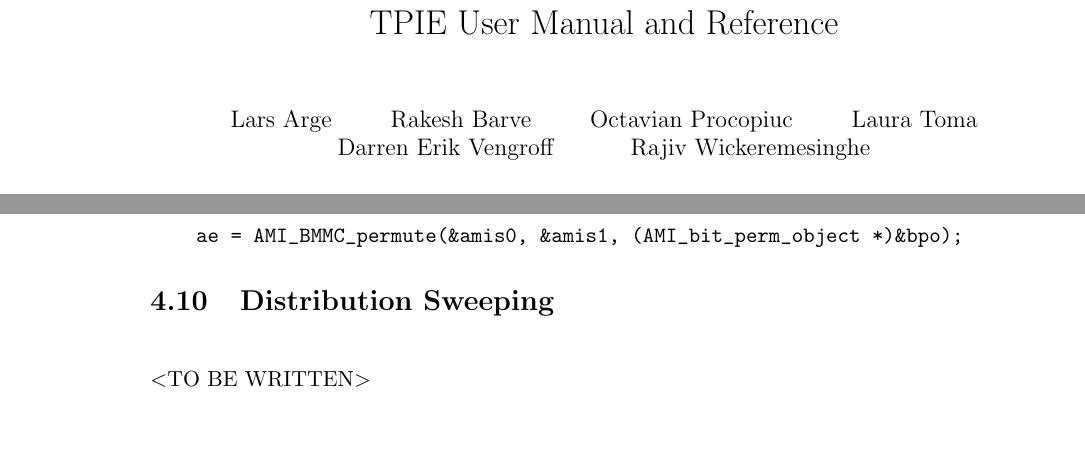
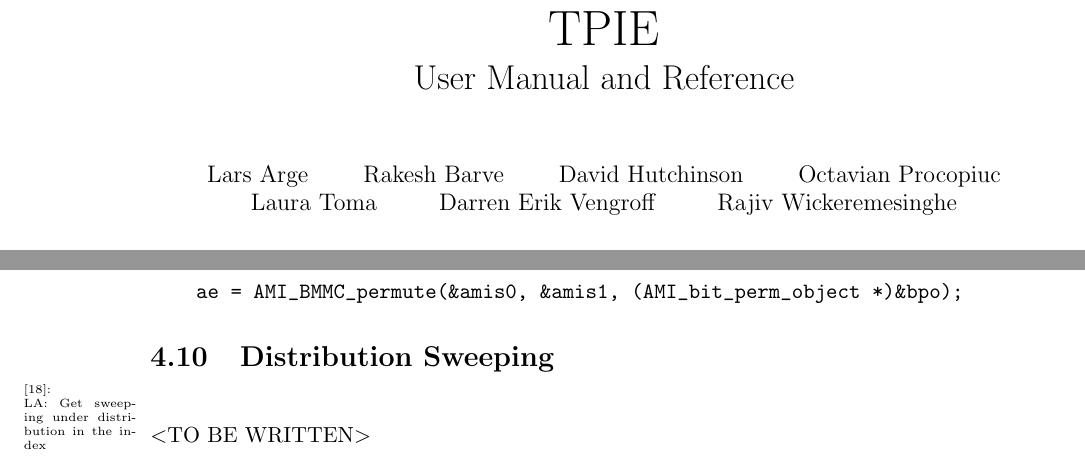
Before and after one commit to thomasmoelhave/tpie, a LaTeX thesis (tpie/doc/tpie.tex): two parts of pages 1 and 42 of 117, joined at a grey line, cut so that both start at the same text, the shorter picture padded with empty space. Compiled offline with pdfLaTeX; a LaTeX package or settings file that is missing is left out.

Commit message:
Added David to the author list and some minor aestethis mods.
git-svn-id: http://svn.daimi.au.dk/svn/tpie/trunk@477 669acd26-ddd2-4139-9e68-486997aa639d

```diff
--- a/tpie/doc/tpie.tex
+++ b/tpie/doc/tpie.tex
@@ -42,7 +42,7 @@
 }
 
 %% Comment this out to produce distribution version of manual.
-%\withcomments
+\withcomments
 
 
 \makeindex
@@ -68,10 +68,9 @@
 
 \begin{document}
 
-\title{TPIE User Manual and Reference}
-\author{Lars Arge \and Rakesh Barve \and Octavian Procopiuc \and Laura
-Toma\and
-        Darren Erik Vengroff \and Rajiv Wickeremesinghe}
+\title{{\Huge TPIE}\\ User Manual and Reference}
+\author{Lars Arge \and Rakesh Barve \and David Hutchinson \and Octavian Procopiuc \and Laura
+Toma\and  Darren Erik Vengroff \and Rajiv Wickeremesinghe}
 \date{{\bf DRAFT} of \today}
 
 \maketitle
```
Also changed, not shown: tpie/doc/tpie.tex (2 more changed lines).
